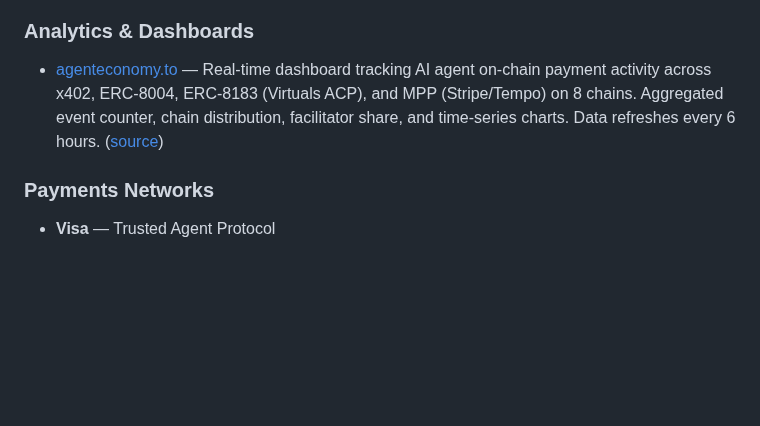
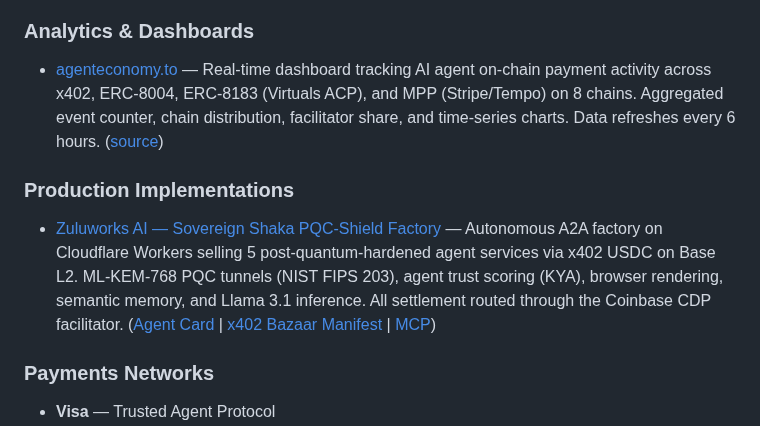
Before and after one commit to tsubasakong/awesome-agent-payments-protocol, a Markdown page: README.md, the part around the change. Rendered like a GitHub page; blank space fills up the shorter version.

Commit message:
Add Production Implementations section with Zuluworks AI

```diff
--- a/README.md
+++ b/README.md
@@ -268,6 +268,10 @@ Officially reported supporters include Shopify, Etsy, Salesforce, Mastercard, Pa
 
 - [agenteconomy.to](https://agenteconomy.to) — Real-time dashboard tracking AI agent on-chain payment activity across x402, ERC-8004, ERC-8183 (Virtuals ACP), and MPP (Stripe/Tempo) on 8 chains. Aggregated event counter, chain distribution, facilitator share, and time-series charts. Data refreshes every 6 hours. ([source](https://github.com/realdora/agenteconomy))
 
+### Production Implementations
+
+- [Zuluworks AI — Sovereign Shaka PQC-Shield Factory](https://api.zuluworksai.com) — Autonomous A2A factory on Cloudflare Workers selling 5 post-quantum-hardened agent services via x402 USDC on Base L2. ML-KEM-768 PQC tunnels (NIST FIPS 203), agent trust scoring (KYA), browser rendering, semantic memory, and Llama 3.1 inference. All settlement routed through the Coinbase CDP facilitator. ([Agent Card](https://api.zuluworksai.com/.well-known/agent.json) | [x402 Bazaar Manifest](https://api.zuluworksai.com/.well-known/x402-bazaar.json) | [MCP](https://api.zuluworksai.com/.well-known/mcp.json))
+
 ### Payments Networks
 
 - **Visa** — Trusted Agent Protocol
```
